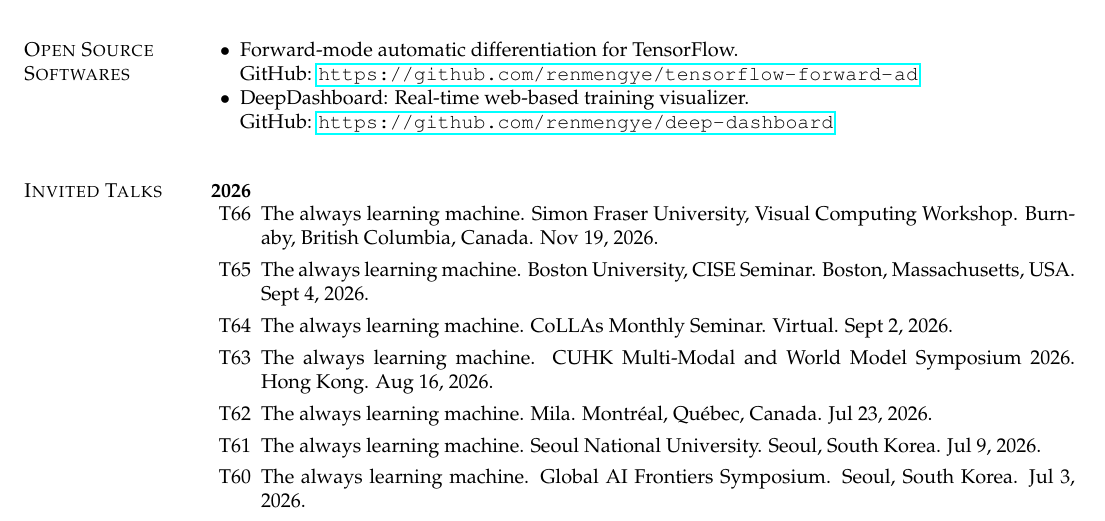
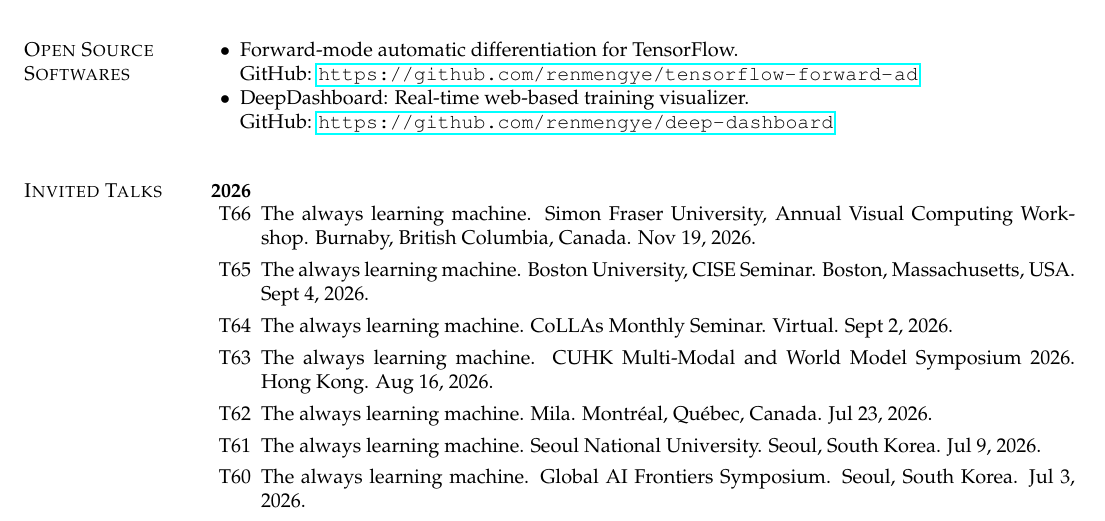
Before and after one commit to renmengye/cv, a LaTeX CV (cv_mengye_ren.tex, which reads sections/talks.tex): part of page 12 of 15, cut so that both start at the same text. Compiled offline with pdfLaTeX.

Commit message:
talks: SFU Annual Visual Computing Workshop

```diff
--- a/sections/talks.tex
+++ b/sections/talks.tex
@@ -6,7 +6,7 @@
 \textbf{2026}
 \begin{etaremune}[start=66]
 \renewcommand\labelenumi{T\theenumi}
-\item The always learning machine. Simon Fraser University, Visual Computing Workshop. Burnaby, British Columbia, Canada. Nov 19, 2026.
+\item The always learning machine. Simon Fraser University, Annual Visual Computing Workshop. Burnaby, British Columbia, Canada. Nov 19, 2026.
 
 \item The always learning machine. Boston University, CISE Seminar. Boston, Massachusetts, USA. Sept 4, 2026.
 
```
Also changed, not shown: talks.yaml (+1 -1 lines).
